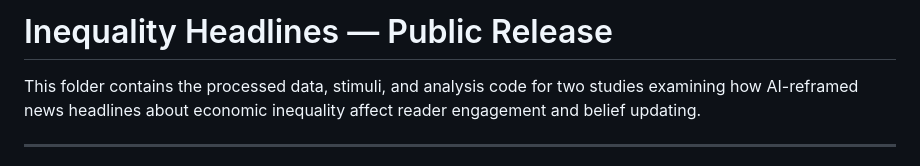
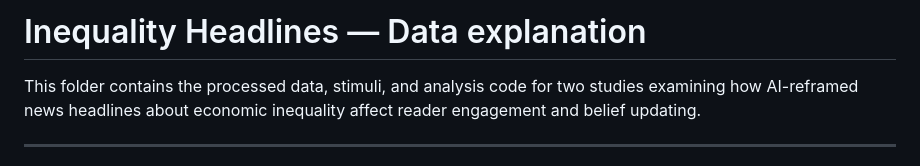
Before and after one commit to bencebago/inequality_headlines, a Markdown page: public_release/README.md, the part around the change. GitHub-like rendering.

```diff
--- a/public_release/README.md
+++ b/public_release/README.md
@@ -1,4 +1,4 @@
-# Inequality Headlines — Public Release
+# Inequality Headlines — Data explanation
 
 This folder contains the processed data, stimuli, and analysis code for two studies examining how AI-reframed news headlines about economic inequality affect reader engagement and belief updating.
 
```
